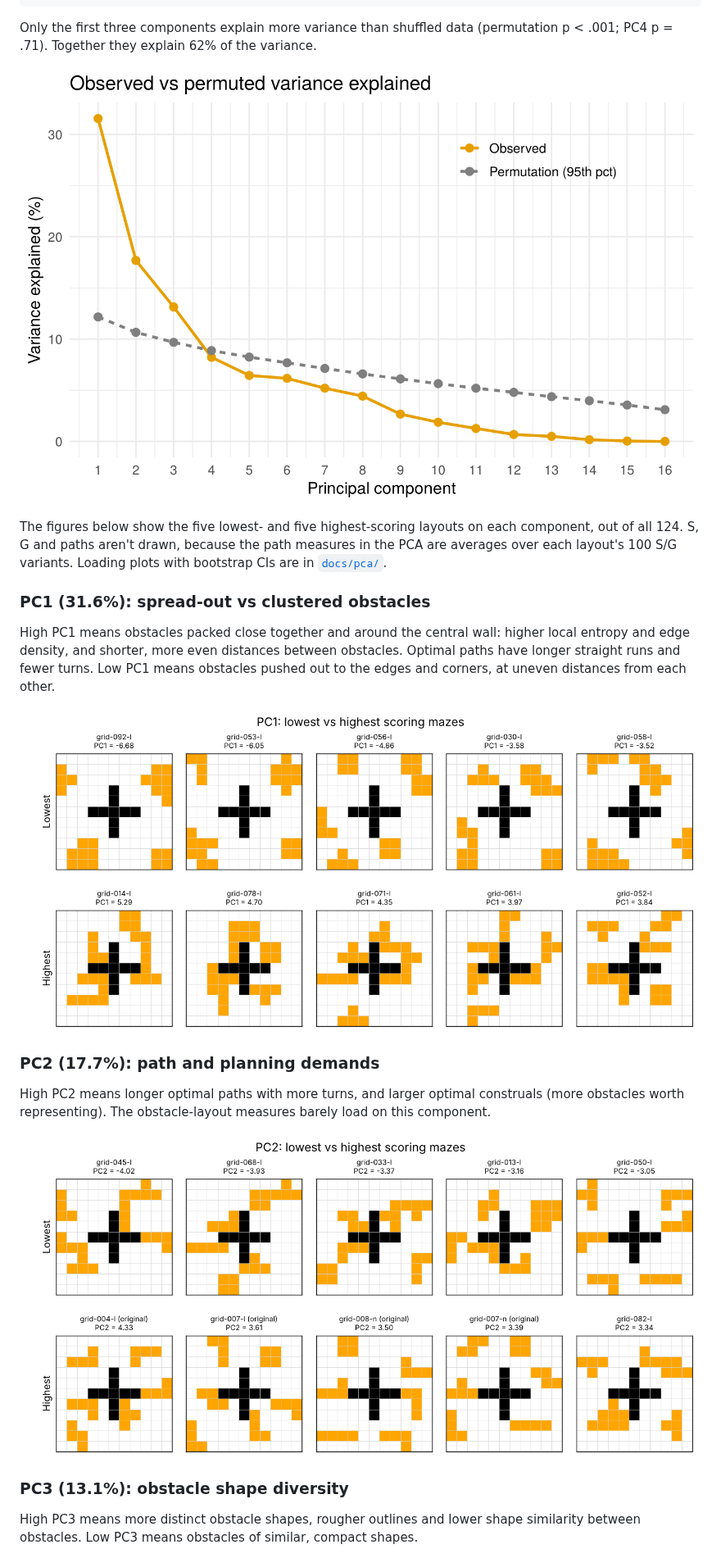
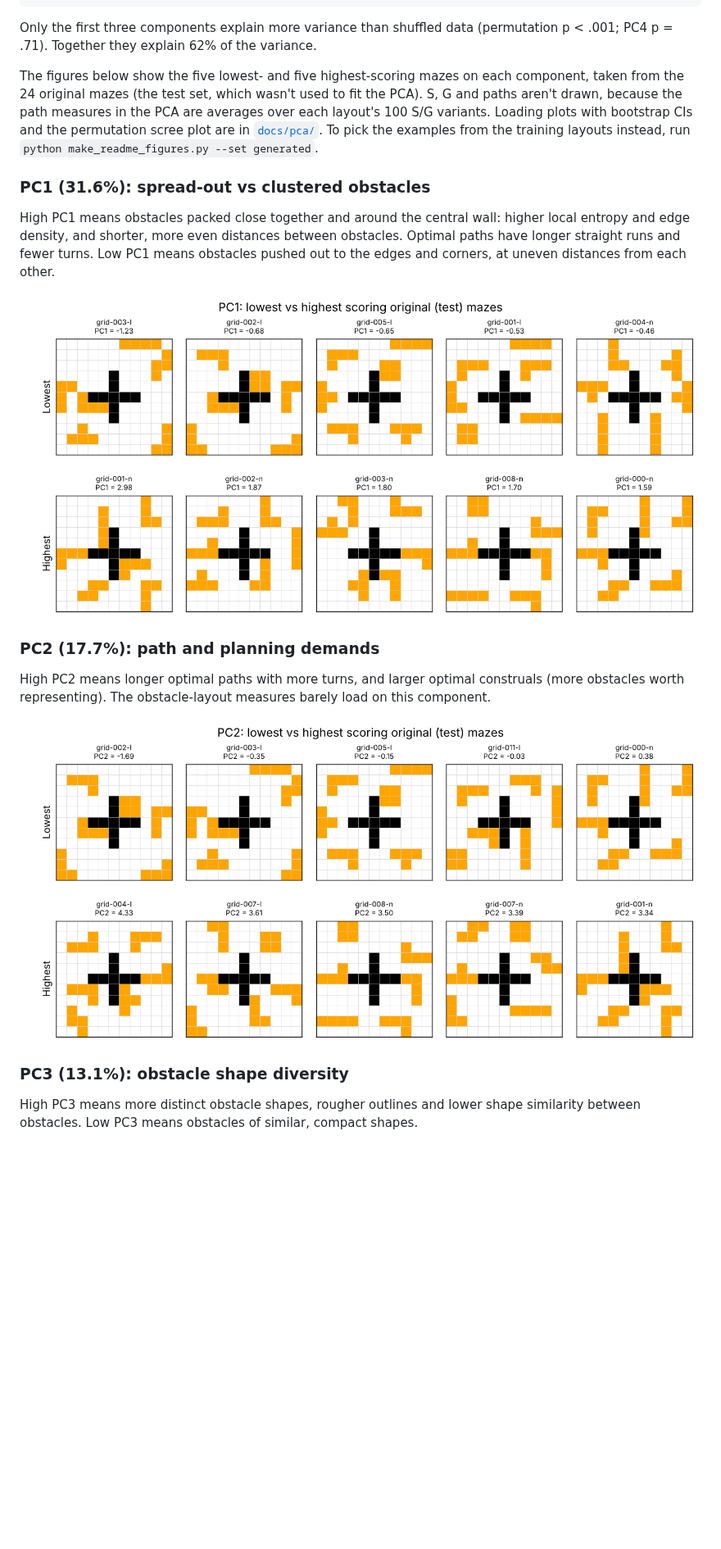
Before and after one commit to Jiong-X/How-does-Complexity-Shape-Value-guided-Representations, a Markdown page: README.md, the part around the change. Shown at 82% size. Drawn GitHub-style; pictures changed too: docs/pc1_extremes.png, docs/pc2_extremes.png; blank space fills up the shorter version.

Commit message:
README: show test-set mazes for each PC, drop scree plot

```diff
--- a/README.md
+++ b/README.md
@@ -75,9 +75,7 @@ python make_readme_figures.py
 
 Only the first three components explain more variance than shuffled data (permutation p < .001; PC4 p = .71). Together they explain 62% of the variance.
 
-![Scree plot against the permutation null](docs/pca/scree_permutation.png)
-
-The figures below show the five lowest- and five highest-scoring layouts on each component, out of all 124. S, G and paths aren't drawn, because the path measures in the PCA are averages over each layout's 100 S/G variants. Loading plots with bootstrap CIs are in [`docs/pca/`](docs/pca/).
+The figures below show the five lowest- and five highest-scoring mazes on each component, taken from the 24 original mazes (the test set, which wasn't used to fit the PCA). S, G and paths aren't drawn, because the path measures in the PCA are averages over each layout's 100 S/G variants. Loading plots with bootstrap CIs and the permutation scree plot are in [`docs/pca/`](docs/pca/). To pick the examples from the training layouts instead, run `python make_readme_figures.py --set generated`.
 
 ### PC1 (31.6%): spread-out vs clustered obstacles
 
```
Also changed, not shown: docs/pc3_extremes.png, 2 other files.
